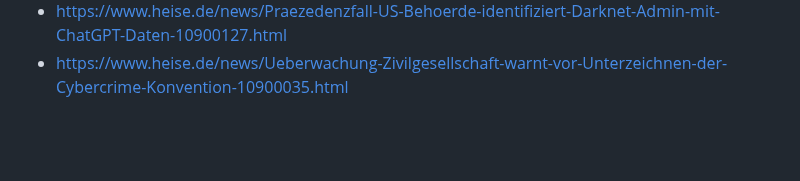
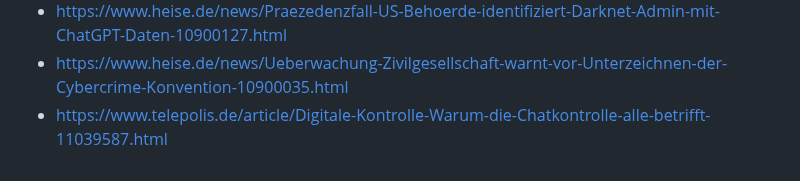
Before and after one commit to Thoregon/ThoregonWiki, a Markdown page: links/surveillance.md, the part around the change. Drawn GitHub-style; blank space fills up the shorter version.

Commit message:
migration

```diff
--- a/links/surveillance.md
+++ b/links/surveillance.md
@@ -169,3 +169,4 @@ Surveillance links collection
 - https://www.heise.de/hintergrund/Zahlen-bitte-Die-1000-Augen-des-Dr-Mabuse-Ueberwachungsstaat-vorweg-genommen-10667178.html
 - https://www.heise.de/news/Praezedenzfall-US-Behoerde-identifiziert-Darknet-Admin-mit-ChatGPT-Daten-10900127.html
 - https://www.heise.de/news/Ueberwachung-Zivilgesellschaft-warnt-vor-Unterzeichnen-der-Cybercrime-Konvention-10900035.html
+- https://www.telepolis.de/article/Digitale-Kontrolle-Warum-die-Chatkontrolle-alle-betrifft-11039587.html
```
